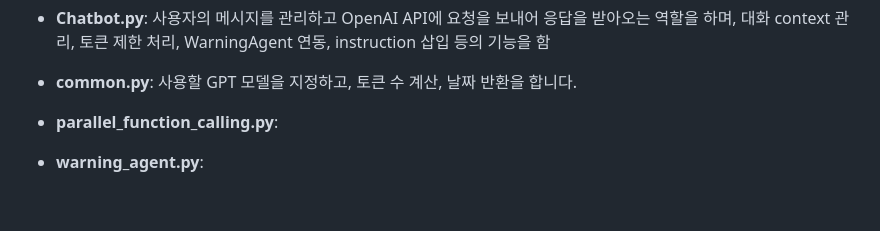
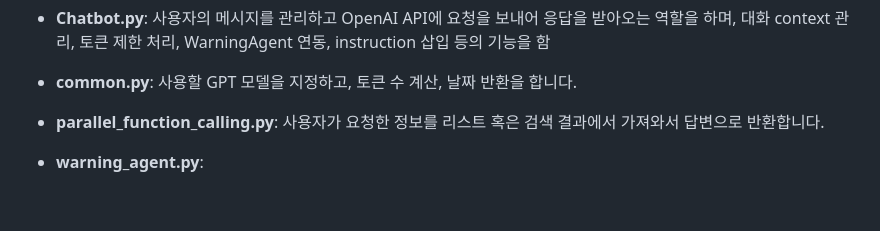
Before and after one commit to lhj8-8/Travel_to_SouthKorea_Chatbot, a Markdown page: README.md, the part around the change. Drawn GitHub-style.

```diff
--- a/README.md
+++ b/README.md
@@ -36,7 +36,7 @@ ChatGPT API 및 Function Calling을 활용해 사용자의 질문을 분석하
 - **Chatbot.py**: 사용자의 메시지를 관리하고 OpenAI API에 요청을 보내어 응답을 받아오는 역할을 하며,
 대화 context 관리, 토큰 제한 처리, WarningAgent 연동, instruction 삽입 등의 기능을 함
 - **common.py**: 사용할 GPT 모델을 지정하고, 토큰 수 계산, 날짜 반환을 합니다.
-- **parallel_function_calling.py**:
+- **parallel_function_calling.py**: 사용자가 요청한 정보를 리스트 혹은 검색 결과에서 가져와서 답변으로 반환합니다.
 - **warning_agent.py**:
 
 <br>
```
